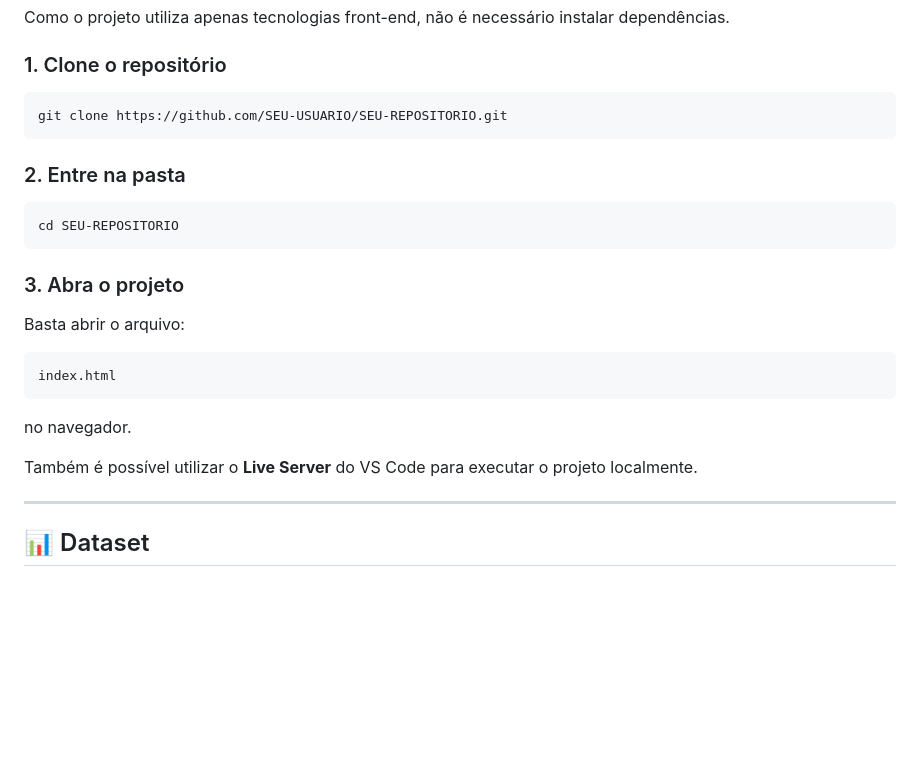
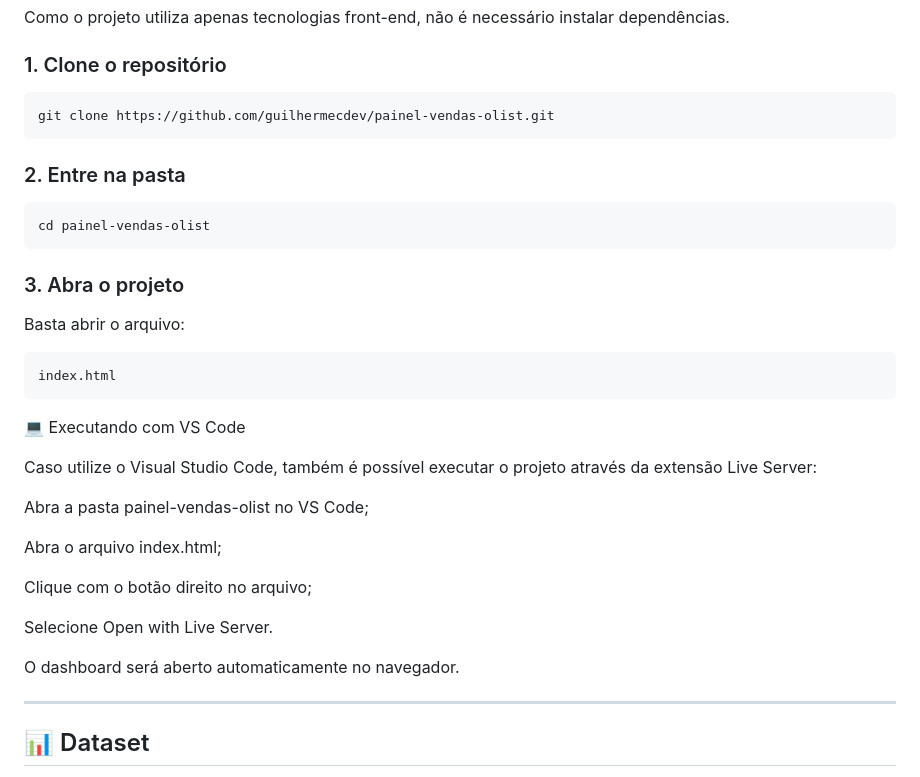
Before and after one commit to guilhermecdev/painel-vendas-olist, a Markdown page: README.md, the part around the change. Drawn GitHub-style; blank space fills up the shorter version.

````diff
--- a/README.md
+++ b/README.md
@@ -130,13 +130,13 @@ Como o projeto utiliza apenas tecnologias front-end, não é necessário instala
 ### 1. Clone o repositório
 
 ```bash
-git clone https://github.com/SEU-USUARIO/SEU-REPOSITORIO.git
+git clone https://github.com/guilhermecdev/painel-vendas-olist.git
 ```
 
 ### 2. Entre na pasta
 
 ```bash
-cd SEU-REPOSITORIO
+cd painel-vendas-olist
 ```
 
 ### 3. Abra o projeto
@@ -147,9 +147,19 @@ Basta abrir o arquivo:
 index.html
 ```
 
-no navegador.
+💻 Executando com VS Code
 
-Também é possível utilizar o **Live Server** do VS Code para executar o projeto localmente.
+Caso utilize o Visual Studio Code, também é possível executar o projeto através da extensão Live Server:
+
+Abra a pasta painel-vendas-olist no VS Code;
+
+Abra o arquivo index.html;
+
+Clique com o botão direito no arquivo;
+
+Selecione Open with Live Server.
+
+O dashboard será aberto automaticamente no navegador.
 
 ---
 
````
